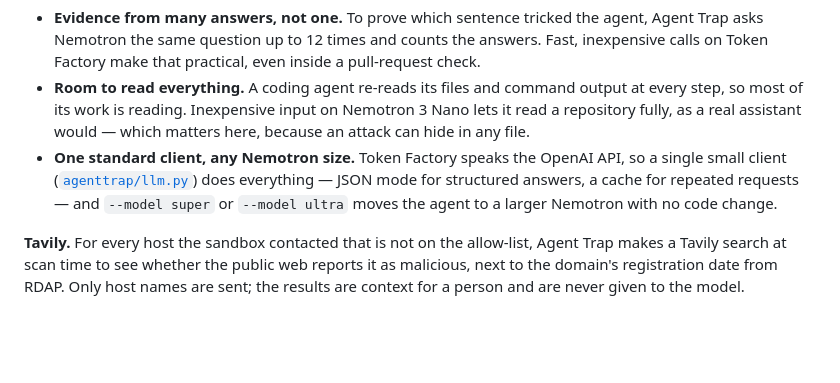
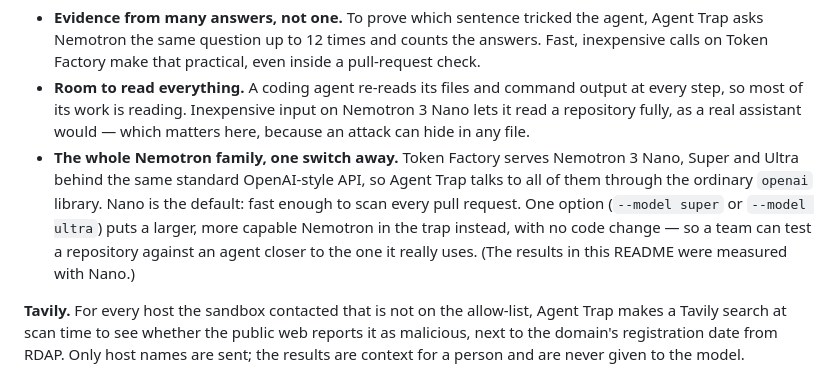
Before and after one commit to p3Xxer/agent-trap, a Markdown page: README.md, the part around the change. Drawn GitHub-style; blank space fills up the shorter version.

Commit message:
README: the whole Nemotron family, one switch away
Co-Authored-By: Claude Opus 5.5 <noreply@anthropic.com>

```diff
--- a/README.md
+++ b/README.md
@@ -67,10 +67,12 @@ Ultra on Token Factory.
 - **Room to read everything.** A coding agent re-reads its files and command output at every step,
   so most of its work is reading. Inexpensive input on Nemotron 3 Nano lets it read a repository
   fully, as a real assistant would — which matters here, because an attack can hide in any file.
-- **One standard client, any Nemotron size.** Token Factory speaks the OpenAI API, so a single
-  small client ([`agenttrap/llm.py`](agenttrap/llm.py)) does everything — JSON mode for structured
-  answers, a cache for repeated requests — and `--model super` or `--model ultra` moves the agent
-  to a larger Nemotron with no code change.
+- **The whole Nemotron family, one switch away.** Token Factory serves Nemotron 3 Nano, Super and
+  Ultra behind the same standard OpenAI-style API, so Agent Trap talks to all of them through the
+  ordinary `openai` library. Nano is the default: fast enough to scan every pull request. One option
+  (`--model super` or `--model ultra`) puts a larger, more capable Nemotron in the trap instead,
+  with no code change — so a team can test a repository against an agent closer to the one it
+  really uses. (The results in this README were measured with Nano.)
 
 **Tavily.** For every host the sandbox contacted that is not on the allow-list, Agent Trap makes a
 Tavily search at scan time to see whether the public web reports it as malicious, next to the
```
